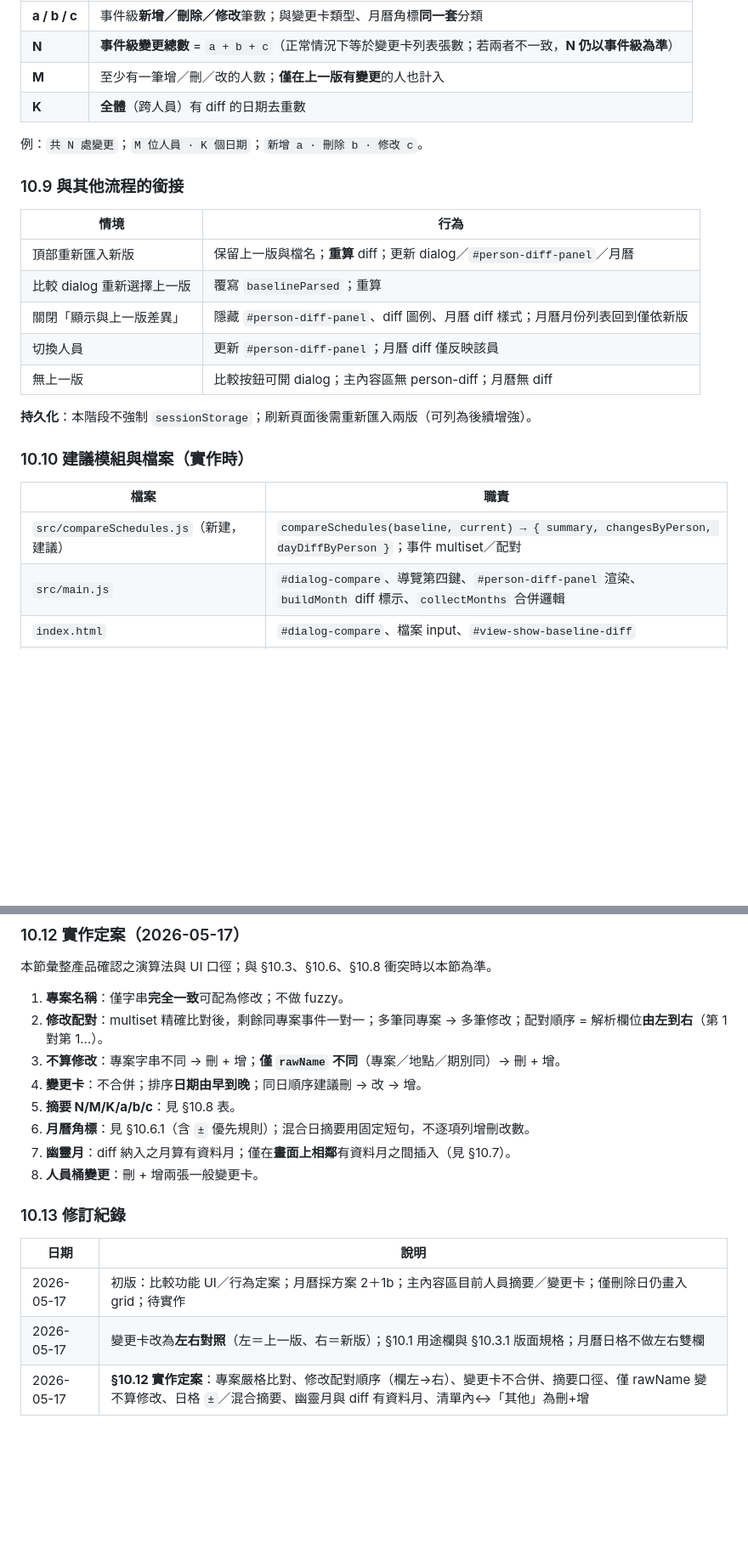
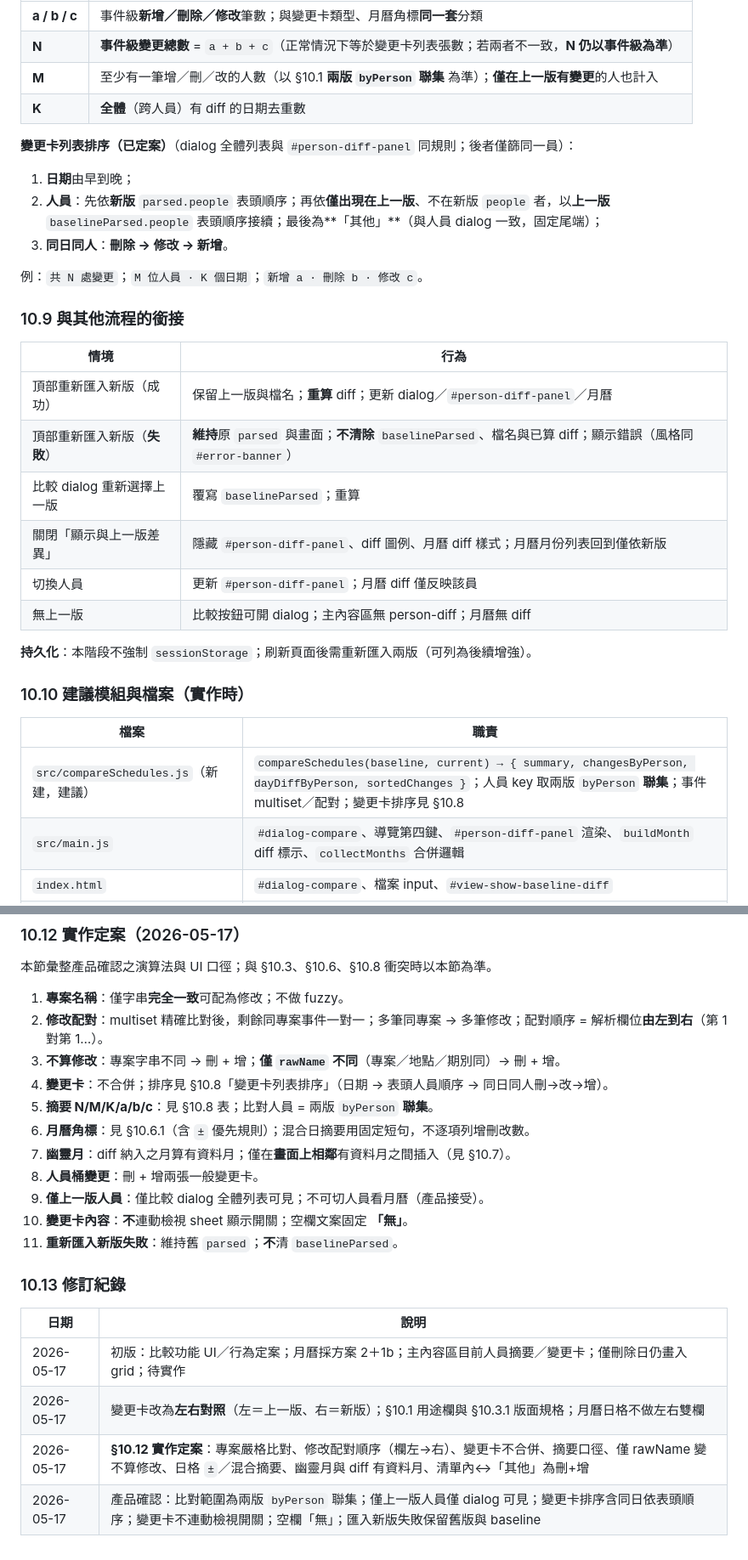
Before and after one commit to awayway/DrivingInstructorShiftSchedule, a Markdown page: develop-plan.md, 2 parts joined by grey strips. Shown at 85% size. Drawn GitHub-style; blank space fills up the shorter version.

```diff
--- a/develop-plan.md
+++ b/develop-plan.md
@@ -519,8 +525,14 @@
 | ---- | ---- |
 | **a / b / c** | 事件級**新增／刪除／修改**筆數；與變更卡類型、月曆角標**同一套**分類 |
 | **N** | **事件級變更總數** = `a + b + c`（正常情況下等於變更卡列表張數；若兩者不一致，**N 仍以事件級為準**） |
-| **M** | 至少有一筆增／刪／改的人數；**僅在上一版有變更**的人也計入 |
+| **M** | 至少有一筆增／刪／改的人數（以 §10.1 **兩版 `byPerson` 聯集** 為準）；**僅在上一版有變更**的人也計入 |
 | **K** | **全體**（跨人員）有 diff 的日期去重數 |
+
+**變更卡列表排序（已定案）**（dialog 全體列表與 `#person-diff-panel` 同規則；後者僅篩同一員）：
+
+1. **日期**由早到晚；
+2. **人員**：先依**新版** `parsed.people` 表頭順序；再依**僅出現在上一版**、不在新版 `people` 者，以**上一版** `baselineParsed.people` 表頭順序接續；最後為**「其他」**（與人員 dialog 一致，固定尾端）；
+3. **同日同人**：**刪除 → 修改 → 新增**。
 
 例：`共 N 處變更`；`M 位人員 · K 個日期`；`新增 a · 刪除 b · 修改 c`。
 
@@ -529,7 +541,8 @@
 
 | 情境                | 行為                                                      |
 | ----------------- | ------------------------------------------------------- |
-| 頂部重新匯入新版          | 保留上一版與檔名；**重算** diff；更新 dialog／`#person-diff-panel`／月曆  |
+| 頂部重新匯入新版（成功）      | 保留上一版與檔名；**重算** diff；更新 dialog／`#person-diff-panel`／月曆  |
+| 頂部重新匯入新版（**失敗**）  | **維持**原 `parsed` 與畫面；**不清除** `baselineParsed`、檔名與已算 diff；顯示錯誤（風格同 `#error-banner`） |
 | 比較 dialog 重新選擇上一版 | 覆寫 `baselineParsed`；重算                                  |
 | 關閉「顯示與上一版差異」      | 隱藏 `#person-diff-panel`、diff 圖例、月曆 diff 樣式；月曆月份列表回到僅依新版 |
 | 切換人員              | 更新 `#person-diff-panel`；月曆 diff 僅反映該員                   |
@@ -543,7 +556,7 @@
 
 | 檔案                                           | 職責                                                                                                      |
 | -------------------------------------------- | ------------------------------------------------------------------------------------------------------- |
-| `src/compareSchedules.js`（新建，建議）             | `compareSchedules(baseline, current) → { summary, changesByPerson, dayDiffByPerson }`；事件 multiset／配對    |
+| `src/compareSchedules.js`（新建，建議）             | `compareSchedules(baseline, current) → { summary, changesByPerson, dayDiffByPerson, sortedChanges }`；人員 key 取兩版 `byPerson` **聯集**；事件 multiset／配對；變更卡排序見 §10.8 |
 | `src/main.js`                                | `#dialog-compare`、導覽第四鍵、`#person-diff-panel` 渲染、`buildMonth` diff 標示、`collectMonths` 合併邏輯               |
 | `index.html`                                 | `#dialog-compare`、檔案 input、`#view-show-baseline-diff`                                                   |
 | `styles.css`                                 | `.dialog--compare`、`.change-card` 左右欄（§10.3.1）、`.day-diff-summary`、`event-card--diff-`*、ghost 卡、diff 圖例 |
@@ -581,11 +597,14 @@
 1. **專案名稱**：僅字串**完全一致**可配為修改；不做 fuzzy。
 2. **修改配對**：multiset 精確比對後，剩餘同專案事件一對一；多筆同專案 → 多筆修改；配對順序 = 解析欄位**由左到右**（第 1 對第 1…）。
 3. **不算修改**：專案字串不同 → 刪 + 增；**僅 `rawName` 不同**（專案／地點／期別同）→ 刪 + 增。
-4. **變更卡**：不合併；排序**日期由早到晚**；同日順序建議刪 → 改 → 增。
-5. **摘要 N/M/K/a/b/c**：見 §10.8 表。
+4. **變更卡**：不合併；排序見 §10.8「變更卡列表排序」（日期 → 表頭人員順序 → 同日同人刪→改→增）。
+5. **摘要 N/M/K/a/b/c**：見 §10.8 表；比對人員 = 兩版 `byPerson` **聯集**。
 6. **月曆角標**：見 §10.6.1（含 `±` 優先規則）；混合日摘要用固定短句，不逐項列增刪改數。
 7. **幽靈月**：diff 納入之月算有資料月；僅在**畫面上相鄰**有資料月之間插入（見 §10.7）。
 8. **人員桶變更**：刪 + 增兩張一般變更卡。
+9. **僅上一版人員**：僅比較 dialog 全體列表可見；不可切人員看月曆（產品接受）。
+10. **變更卡內容**：**不**連動檢視 sheet 顯示開關；空欄文案固定 **「無」**。
+11. **重新匯入新版失敗**：維持舊 `parsed`；**不**清 `baselineParsed`。
 
 ### 10.13 修訂紀錄
 
@@ -595,3 +614,4 @@
 | 2026-05-17 | 初版：比較功能 UI／行為定案；月曆採方案 2＋1b；主內容區目前人員摘要／變更卡；僅刪除日仍畫入 grid；待實作   |
 | 2026-05-17 | 變更卡改為**左右對照**（左＝上一版、右＝新版）；§10.1 用途欄與 §10.3.1 版面規格；月曆日格不做左右雙欄 |
 | 2026-05-17 | **§10.12 實作定案**：專案嚴格比對、修改配對順序（欄左→右）、變更卡不合併、摘要口徑、僅 rawName 變不算修改、日格 `±`／混合摘要、幽靈月與 diff 有資料月、清單內↔「其他」為刪+增 |
+| 2026-05-17 | 產品確認：比對範圍為兩版 `byPerson` 聯集；僅上一版人員僅 dialog 可見；變更卡排序含同日依表頭順序；變更卡不連動檢視開關；空欄「無」；匯入新版失敗保留舊版與 baseline |
```
Also changed, not shown: other parts of develop-plan.md (+15 -6 lines).
